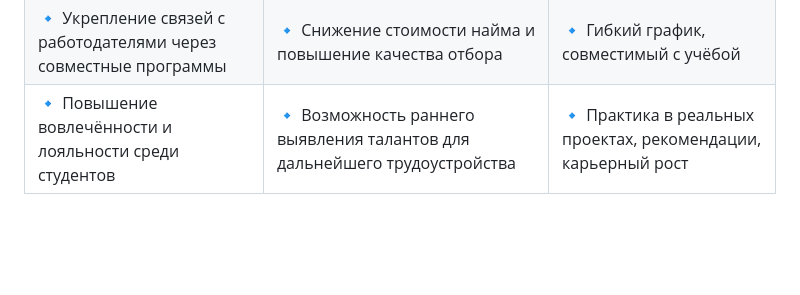
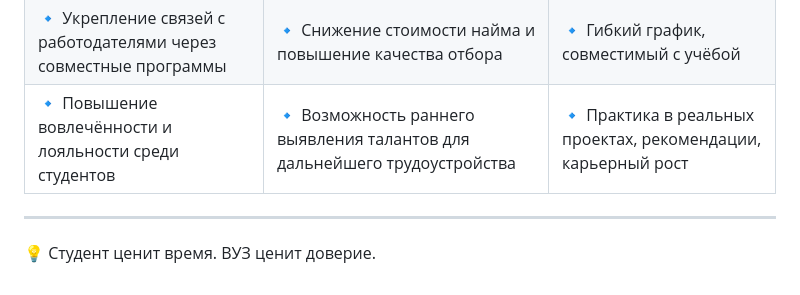
Before and after one commit to UJSU/UJSU, a Markdown page: README.md, the part around the change. Drawn GitHub-style; blank space fills up the shorter version.

```diff
--- a/README.md
+++ b/README.md
@@ -36,3 +36,6 @@
 | 🔹 Быстрый подбор проверенных кандидатов из своей среды | 🔹 Прямой доступ к целевой аудитории — мотивированным студентам нужных специальностей | 🔹 Подработка *рядом с аудиториями* — минимум времени на дорогу |
 | 🔹 Укрепление связей с работодателями через совместные программы | 🔹 Снижение стоимости найма и повышение качества отбора | 🔹 Гибкий график, совместимый с учёбой |
 | 🔹 Повышение вовлечённости и лояльности среди студентов | 🔹 Возможность раннего выявления талантов для дальнейшего трудоустройства | 🔹 Практика в реальных проектах, рекомендации, карьерный рост |
+
+---
+💡 Студент ценит время. ВУЗ ценит доверие.
```
